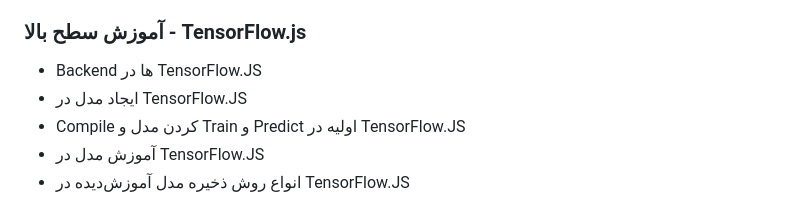
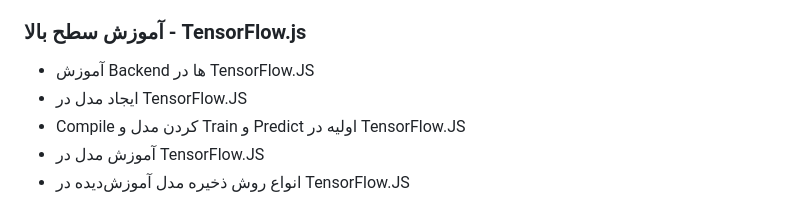
Before and after one commit to Ali-Fayzi/tensorflowjs-tutorial, a Markdown page: README.md, the part around the change. GitHub-like rendering.

```diff
--- a/README.md
+++ b/README.md
@@ -47,7 +47,7 @@
 - بررسی Tensor در Memory و حذف Tensor از Memory در TensorFlow.JS
 
 ### آموزش سطح بالا - TensorFlow.js
-- Backend ها در TensorFlow.JS
+- آموزش Backend ها در TensorFlow.JS
 - ایجاد مدل در TensorFlow.JS
 - Compile کردن مدل و Train و Predict اولیه در TensorFlow.JS
 - آموزش مدل در TensorFlow.JS
```
